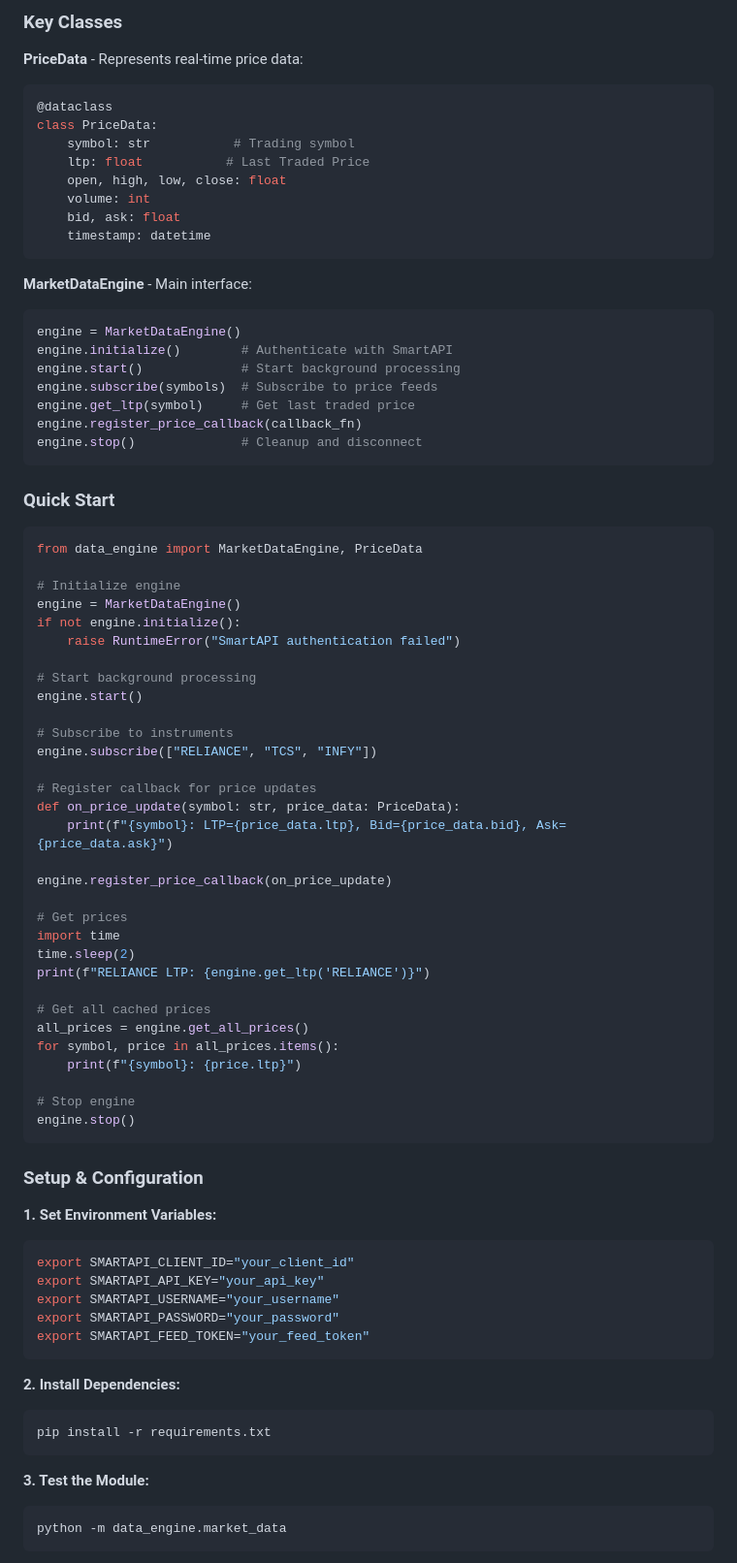
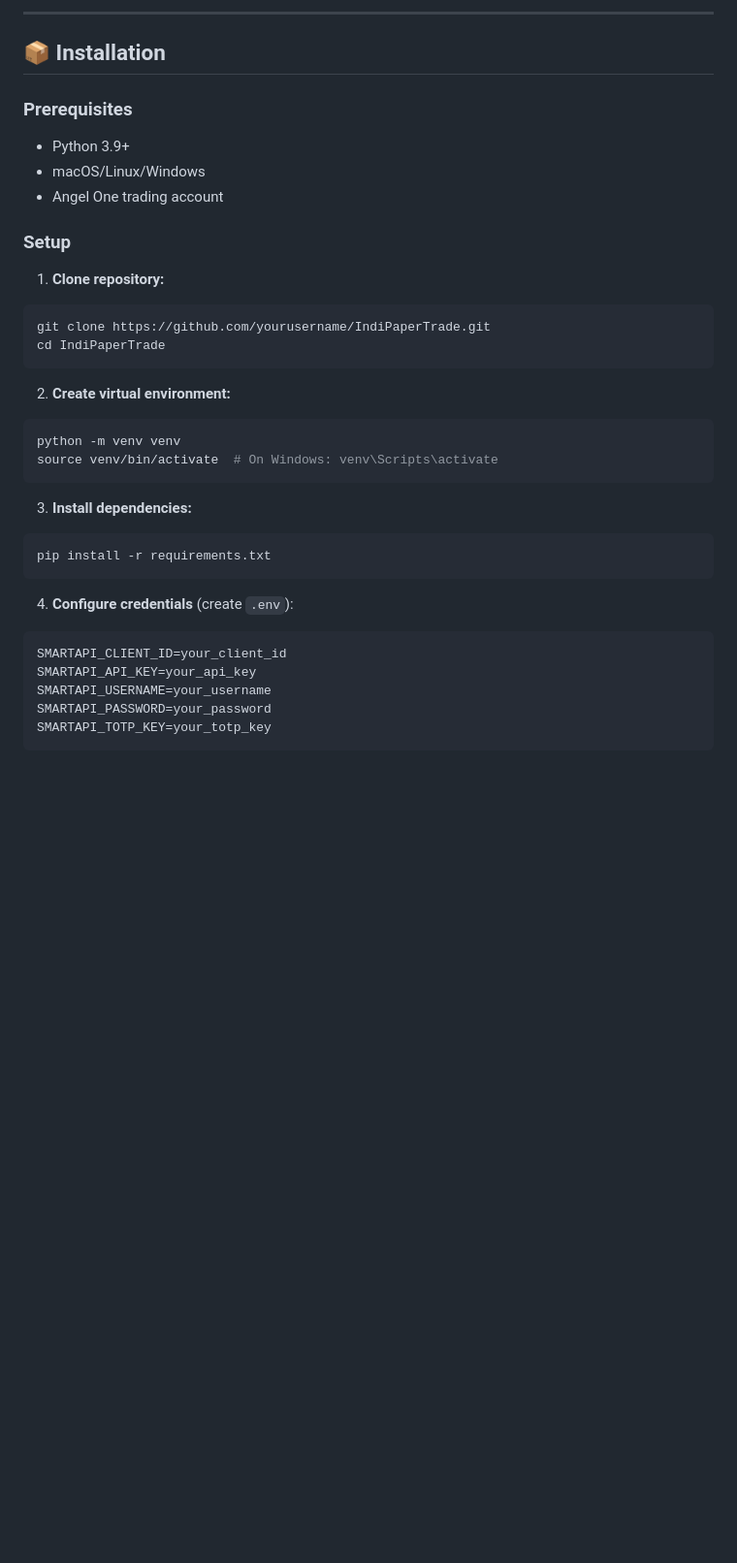
Before and after one commit to myselfRaifMondal/IndiPaperTrade, a Markdown page: README.md, the part around one of its changes. Shown at 97% size. GitHub-like rendering; blank space fills up the shorter version.

````diff
--- a/README.md
+++ b/README.md
@@ -44,84 +83,39 @@ Angel One SmartAPI (REST + WebSocket)
 ```
 
-### Key Classes
+---
 
-**PriceData** - Represents real-time price data:
-```python
-@dataclass
-class PriceData:
-    symbol: str           # Trading symbol
-    ltp: float           # Last Traded Price
-    open, high, low, close: float
-    volume: int
-    bid, ask: float
-    timestamp: datetime
+## 📦 Installation
+
+### Prerequisites
+- Python 3.9+
+- macOS/Linux/Windows
+- Angel One trading account
+
+### Setup
+
+1. **Clone repository:**
+```bash
+git clone https://github.com/yourusername/IndiPaperTrade.git
+cd IndiPaperTrade
 ```
 
-**MarketDataEngine** - Main interface:
-```python
-engine = MarketDataEngine()
-engine.initialize()        # Authenticate with SmartAPI
-engine.start()             # Start background processing
-engine.subscribe(symbols)  # Subscribe to price feeds
-engine.get_ltp(symbol)     # Get last traded price
-engine.register_price_callback(callback_fn)
-engine.stop()              # Cleanup and disconnect
+2. **Create virtual environment:**
+```bash
+python -m venv venv
+source venv/bin/activate  # On Windows: venv\Scripts\activate
 ```
 
-### Quick Start
-
-```python
-from data_engine import MarketDataEngine, PriceData
-
-# Initialize engine
-engine = MarketDataEngine()
-if not engine.initialize():
-    raise RuntimeError("SmartAPI authentication failed")
-
-# Start background processing
-engine.start()
-
-# Subscribe to instruments
-engine.subscribe(["RELIANCE", "TCS", "INFY"])
-
-# Register callback for price updates
-def on_price_update(symbol: str, price_data: PriceData):
-    print(f"{symbol}: LTP={price_data.ltp}, Bid={price_data.bid}, Ask={price_data.ask}")
-
-engine.register_price_callback(on_price_update)
-
-# Get prices
-import time
-time.sleep(2)
-print(f"RELIANCE LTP: {engine.get_ltp('RELIANCE')}")
-
-# Get all cached prices
-all_prices = engine.get_all_prices()
-for symbol, price in all_prices.items():
-    print(f"{symbol}: {price.ltp}")
-
-# Stop engine
-engine.stop()
-```
-
-### Setup & Configuration
-
-**1. Set Environment Variables:**
-```bash
-export SMARTAPI_CLIENT_ID="your_client_id"
-export SMARTAPI_API_KEY="your_api_key"
-export SMARTAPI_USERNAME="your_username"
-export SMARTAPI_PASSWORD="your_password"
-export SMARTAPI_FEED_TOKEN="your_feed_token"
-```
-
-**2. Install Dependencies:**
+3. **Install dependencies:**
 ```bash
 pip install -r requirements.txt
 ```
 
-**3. Test the Module:**
+4. **Configure credentials** (create `.env`):
 ```bash
-python -m data_engine.market_data
+SMARTAPI_CLIENT_ID=your_client_id
+SMARTAPI_API_KEY=your_api_key
+SMARTAPI_USERNAME=your_username
+SMARTAPI_PASSWORD=your_password
+SMARTAPI_TOTP_KEY=your_totp_key
 ```
 
````
Also changed, not shown: other parts of README.md (+272 -71 lines).
